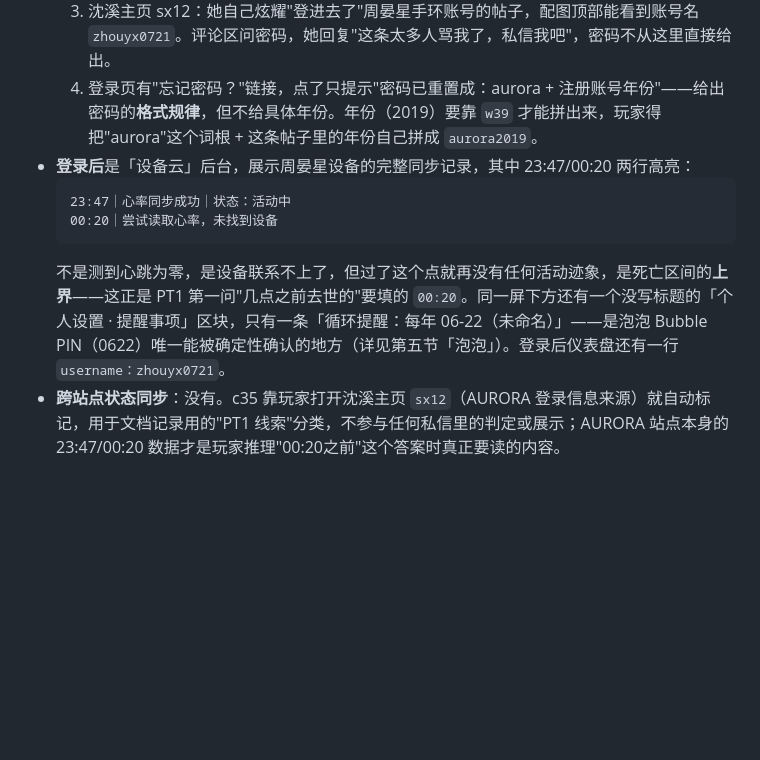
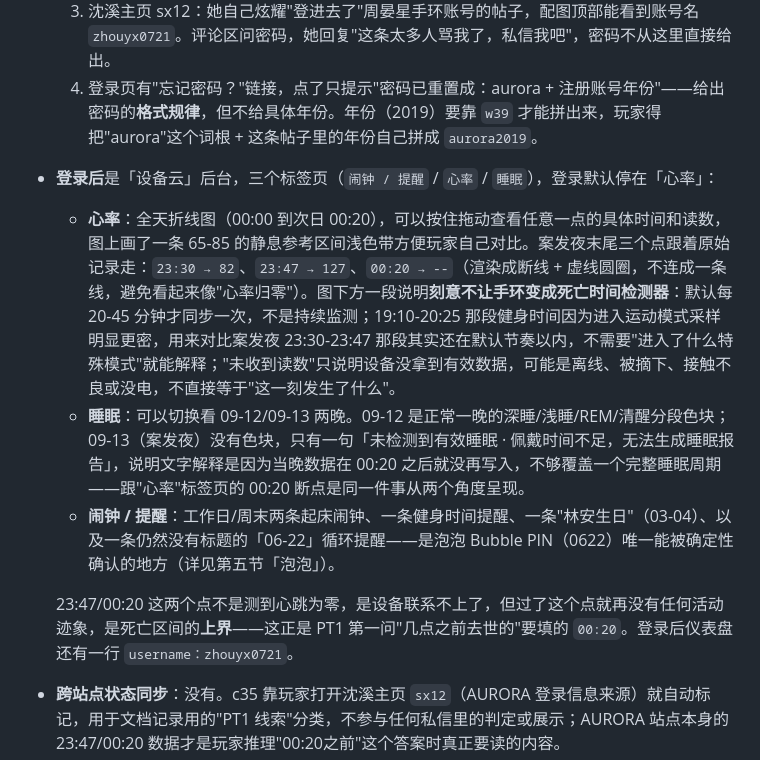
Before and after one commit to not-cAIp/idol-fall, a Markdown page: 游戏梳理.md, the part around the change. GitHub-like rendering; blank space fills up the shorter version.

````diff
--- a/游戏梳理.md
+++ b/游戏梳理.md
@@ -251,12 +251,12 @@ F4ever（出道前依次叫过「出道预备A组」「NOV5」「项目确认群
   2. 真正的品牌名要靠 `w39`（周晏星本人超话·精华，"翻到一张2019年的街拍，哥哥手腕上戴的这个手环挺眼熟"）的评论拼出来——"数码区扒过"回复"认出来了！这是 **Aurora** 还没上市的内测新品"，第一次点出具体品牌名。搜「Aurora」/「极光运动」才能找到官方账号 `aurora_official`（正常品牌号，混了几条纯宣传水贴），置顶帖 au01 带真实链接跳出到官网。
   3. 沈溪主页 sx12：她自己炫耀"登进去了"周晏星手环账号的帖子，配图顶部能看到账号名 `zhouyx0721`。评论区问密码，她回复"这条太多人骂我了，私信我吧"，密码不从这里直接给出。
   4. 登录页有"忘记密码？"链接，点了只提示"密码已重置成：aurora + 注册账号年份"——给出密码的**格式规律**，但不给具体年份。年份（2019）要靠 `w39` 才能拼出来，玩家得把"aurora"这个词根 + 这条帖子里的年份自己拼成 `aurora2019`。
-- **登录后**是「设备云」后台，展示周晏星设备的完整同步记录，其中 23:47/00:20 两行高亮：
-  ```
-  23:47｜心率同步成功｜状态：活动中
-  00:20｜尝试读取心率，未找到设备
-  ```
-  不是测到心跳为零，是设备联系不上了，但过了这个点就再没有任何活动迹象，是死亡区间的**上界**——这正是 PT1 第一问"几点之前去世的"要填的 `00:20`。同一屏下方还有一个没写标题的「个人设置 · 提醒事项」区块，只有一条「循环提醒：每年 06-22（未命名）」——是泡泡 Bubble PIN（0622）唯一能被确定性确认的地方（详见第五节「泡泡」）。登录后仪表盘还有一行 `username：zhouyx0721`。
+- **登录后**是「设备云」后台，三个标签页（`闹钟 / 提醒` / `心率` / `睡眠`），登录默认停在「心率」：
+  - **心率**：全天折线图（00:00 到次日 00:20），可以按住拖动查看任意一点的具体时间和读数，图上画了一条 65-85 的静息参考区间浅色带方便玩家自己对比。案发夜末尾三个点跟着原始记录走：`23:30 → 82`、`23:47 → 127`、`00:20 → --`（渲染成断线 + 虚线圆圈，不连成一条线，避免看起来像"心率归零"）。图下方一段说明**刻意不让手环变成死亡时间检测器**：默认每 20-45 分钟才同步一次，不是持续监测；19:10-20:25 那段健身时间因为进入运动模式采样明显更密，用来对比案发夜 23:30-23:47 那段其实还在默认节奏以内，不需要"进入了什么特殊模式"就能解释；"未收到读数"只说明设备没拿到有效数据，可能是离线、被摘下、接触不良或没电，不直接等于"这一刻发生了什么"。
+  - **睡眠**：可以切换看 09-12/09-13 两晚。09-12 是正常一晚的深睡/浅睡/REM/清醒分段色块；09-13（案发夜）没有色块，只有一句「未检测到有效睡眠 · 佩戴时间不足，无法生成睡眠报告」，说明文字解释是因为当晚数据在 00:20 之后就没再写入，不够覆盖一个完整睡眠周期——跟"心率"标签页的 00:20 断点是同一件事从两个角度呈现。
+  - **闹钟 / 提醒**：工作日/周末两条起床闹钟、一条健身时间提醒、一条"林安生日"（03-04）、以及一条仍然没有标题的「06-22」循环提醒——是泡泡 Bubble PIN（0622）唯一能被确定性确认的地方（详见第五节「泡泡」）。
+
+  23:47/00:20 这两个点不是测到心跳为零，是设备联系不上了，但过了这个点就再没有任何活动迹象，是死亡区间的**上界**——这正是 PT1 第一问"几点之前去世的"要填的 `00:20`。登录后仪表盘还有一行 `username：zhouyx0721`。
 - **跨站点状态同步**：没有。c35 靠玩家打开沈溪主页 `sx12`（AURORA 登录信息来源）就自动标记，用于文档记录用的"PT1 线索"分类，不参与任何私信里的判定或展示；AURORA 站点本身的 23:47/00:20 数据才是玩家推理"00:20之前"这个答案时真正要读的内容。
 - **视觉**：首页大图直接铺满展示海报图，顶部品牌图标是真实 logo 图。
 
````
Also changed, not shown: 破案流程.md (+4 -6 lines).
